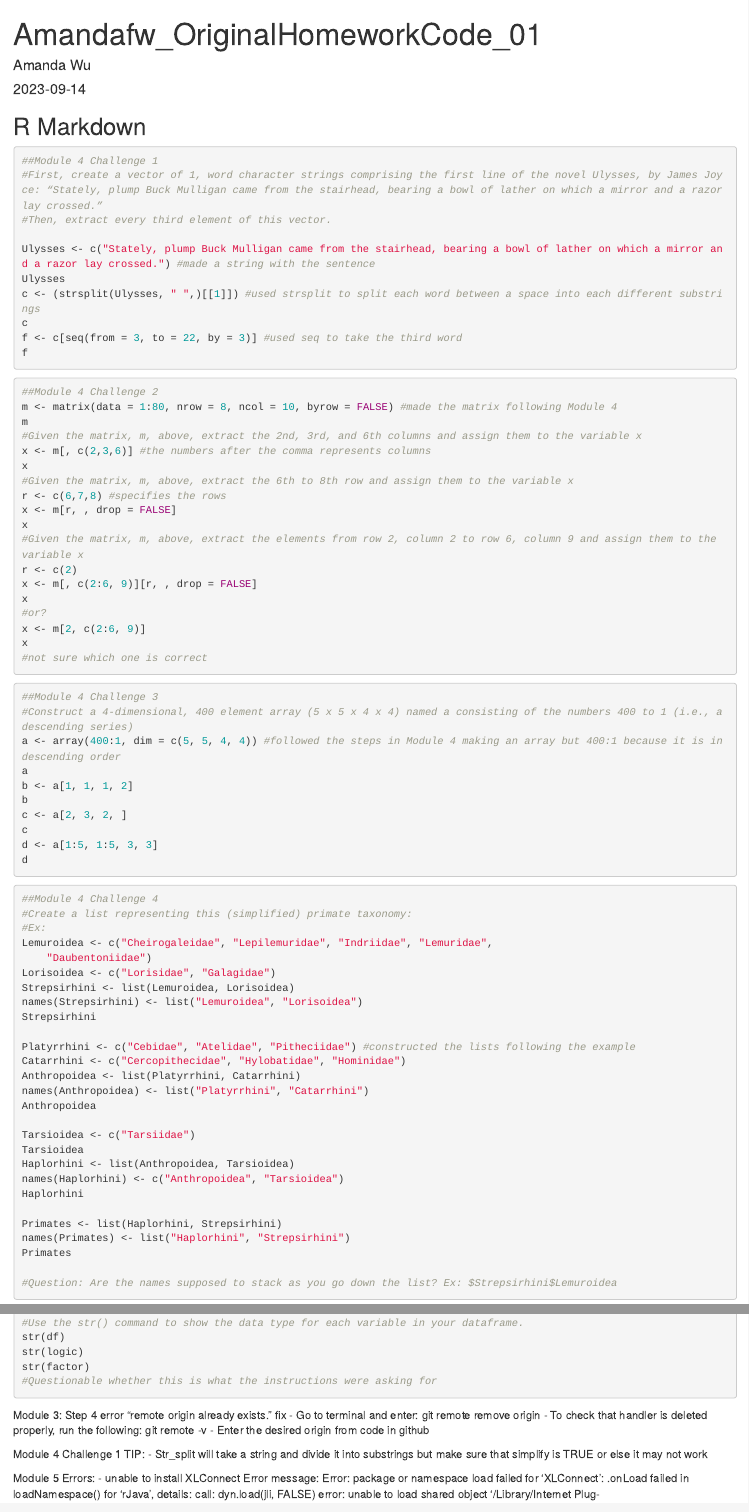
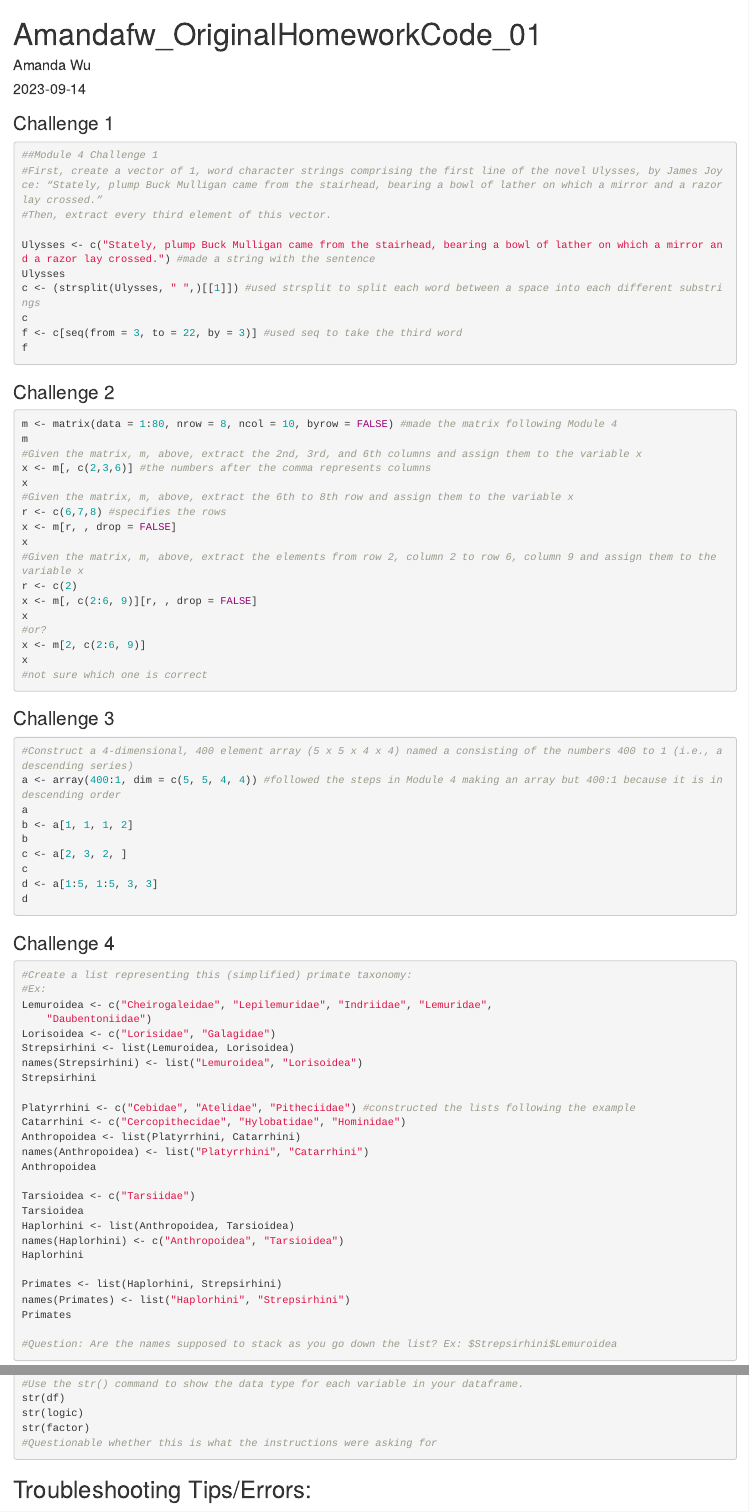
Before and after one commit to amandafwu/AN588-Week2, an R Markdown document (amandafw_OriginalHomeworkCode_01.Rmd): the page in a window 1100 px wide, from its top, and a second part further down, joined at a grey line. Rendered offline with R 4.5, knitr and Pandoc, with nearby package versions; the code chunks are not run, so their results and figures are left out; drawn as R Markdown's standard HTML page in place of the format the file asks for.

Commit message:
need to commit

````diff
--- a/amandafw_OriginalHomeworkCode_01.Rmd
+++ b/amandafw_OriginalHomeworkCode_01.Rmd
@@ -8,8 +8,8 @@ output:
     highlight: vingette
 ---
 
-## R Markdown
 
+### Challenge 1
 ```{r Challenge 1}
 ##Module 4 Challenge 1
 #First, create a vector of 1, word character strings comprising the first line of the novel Ulysses, by James Joyce: “Stately, plump Buck Mulligan came from the stairhead, bearing a bowl of lather on which a mirror and a razor lay crossed.”
@@ -23,9 +23,8 @@ f <- c[seq(from = 3, to = 22, by = 3)] #used seq to take the third word
 f
 ```
 
-
-```{r}
-##Module 4 Challenge 2
+### Challenge 2
+```{r Challenge 2}
 m <- matrix(data = 1:80, nrow = 8, ncol = 10, byrow = FALSE) #made the matrix following Module 4
 m
 #Given the matrix, m, above, extract the 2nd, 3rd, and 6th columns and assign them to the variable x
@@ -45,9 +44,8 @@ x
 #not sure which one is correct
 ```
 
-
-```{r}
-##Module 4 Challenge 3
+### Challenge 3
+```{r Challenge 3}
 #Construct a 4-dimensional, 400 element array (5 x 5 x 4 x 4) named a consisting of the numbers 400 to 1 (i.e., a descending series)
 a <- array(400:1, dim = c(5, 5, 4, 4)) #followed the steps in Module 4 making an array but 400:1 because it is in descending order
 a
@@ -59,9 +57,8 @@ d <- a[1:5, 1:5, 3, 3]
 d
 ```
 
-
-```{r}
-##Module 4 Challenge 4
+### Challenge 4
+```{r Challenge 4}
 #Create a list representing this (simplified) primate taxonomy:
 #Ex:
 Lemuroidea <- c("Cheirogaleidae", "Lepilemuridae", "Indriidae", "Lemuridae",
@@ -90,5 +87,3 @@ Primates
 #Question: Are the names supposed to stack as you go down the list? Ex: $Strepsirhini$Lemuroidea
 ```
 
-
-```{r}
@@ -114,3 +110,4 @@ str(factor)
 ```
 
 
+## Troubleshooting Tips/Errors:
@@ -117,12 +118,5 @@ str(factor)
 
-Module 3: Step 4 error "remote origin already exists." fix
-- Go to terminal and enter: git remote remove origin
-- To check that handler is deleted properly, run the following: git remote -v
-- Enter the desired origin from code in github
 
-Module 4 Challenge 1 TIP:
-- Str_split will take a string and divide it into substrings but make sure that simplify is TRUE or else it may not work
+* Module 4 Challenge 1 TIP:
+  + Str_split will take a string and divide it into substrings but make sure that simplify is TRUE or else it may not work
 
-Module 5 Errors:
-- unable to install XLConnect
-Error message: Error: package or namespace load failed for ‘XLConnect’:
````
Also changed, not shown: amandafw_OriginalHomeworkCode_01.Rmd (15 more changed lines).
